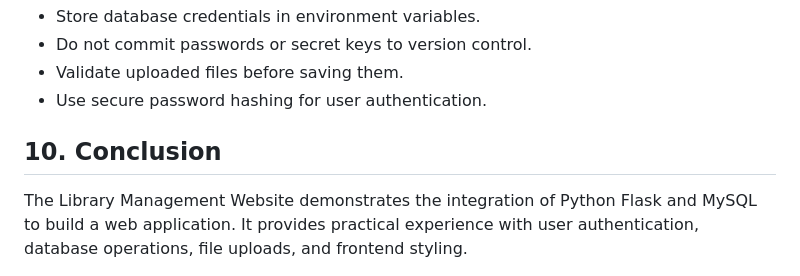
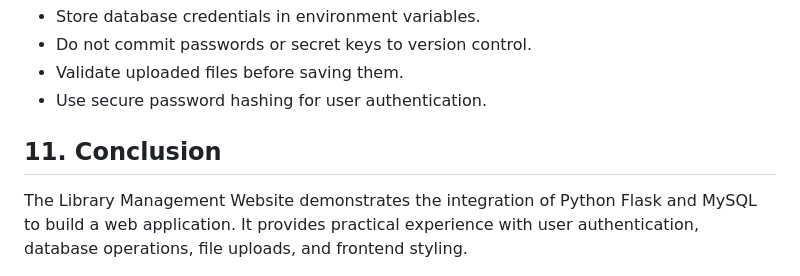
Before and after one commit to dinaebeid2005-blip/Lab-3-Library, a Markdown page: README.md, the part around the change. Drawn GitHub-style.

Commit message:
Update conclusion section number in README

```diff
--- a/README.md
+++ b/README.md
@@ -146,6 +146,6 @@ http://127.0.0.1:5000/
 - Validate uploaded files before saving them.
 - Use secure password hashing for user authentication.
 
-## 10. Conclusion
+## 11. Conclusion
 
 The Library Management Website demonstrates the integration of Python Flask and MySQL to build a web application. It provides practical experience with user authentication, database operations, file uploads, and frontend styling.
```
